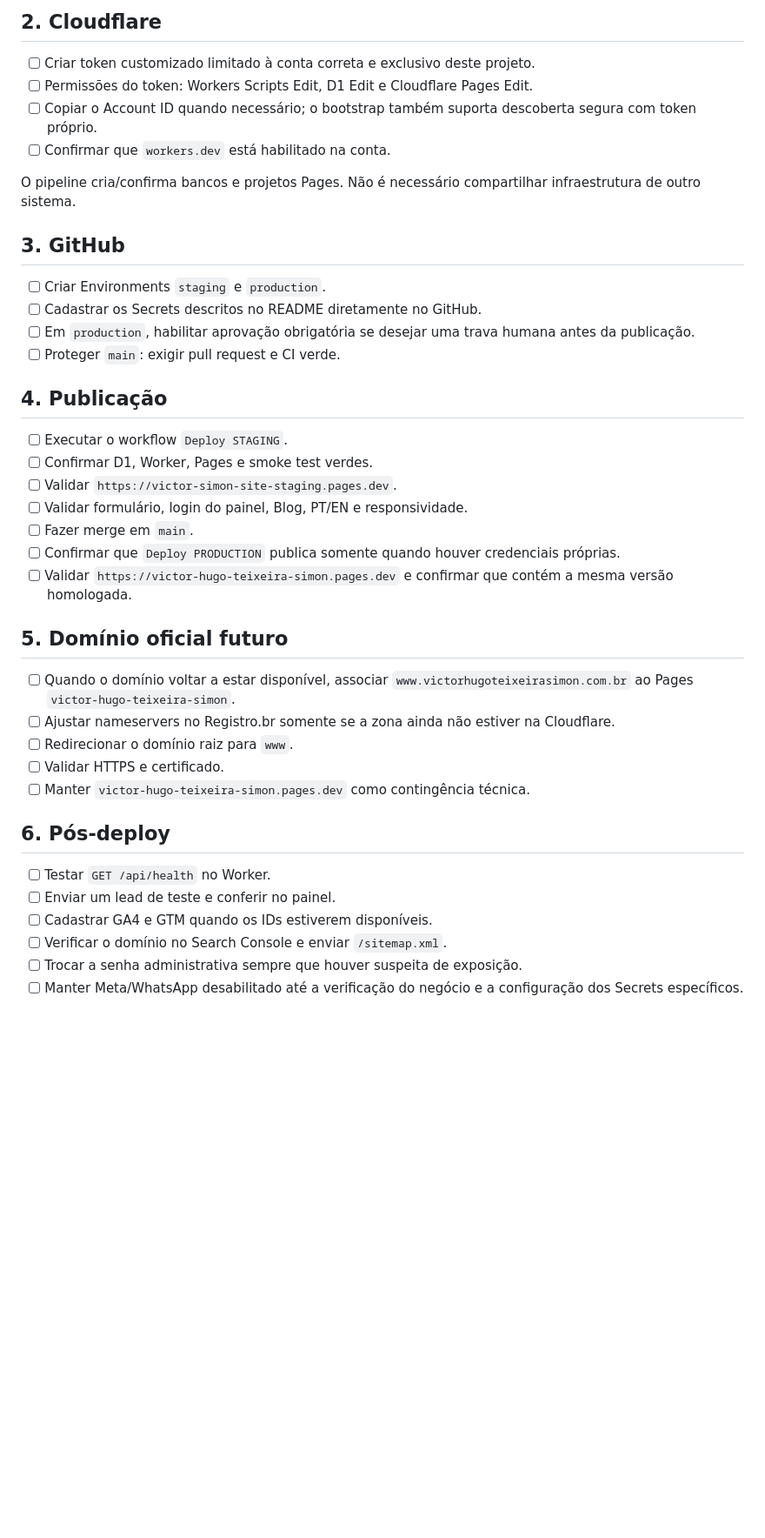
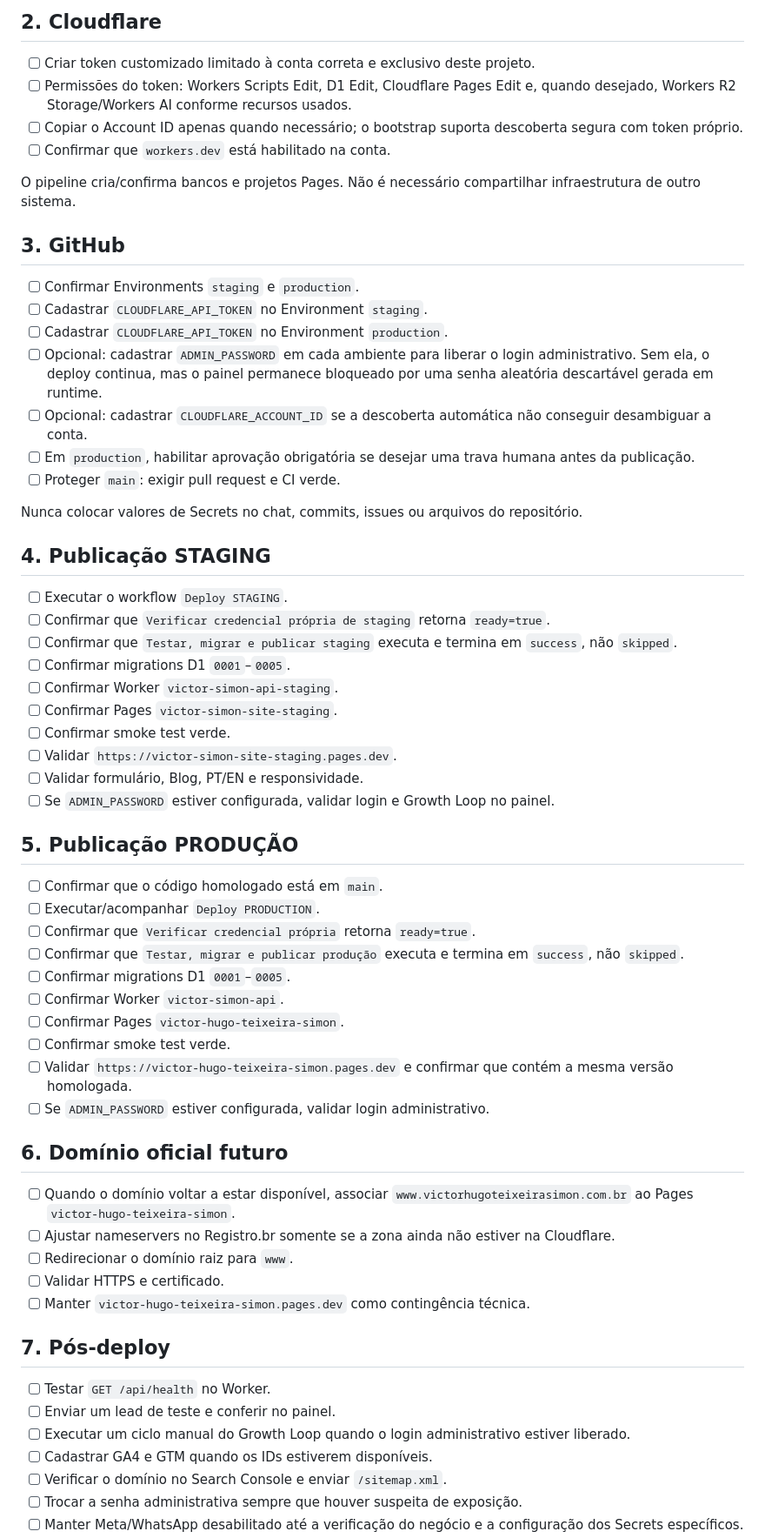
Before and after one commit to VictorHugoSimon/victor-simon-site, a Markdown page: docs/DEPLOY-CHECKLIST.md, the part around one of its changes. Shown at 87% size. Rendered like a GitHub page; blank space fills up the shorter version.

Commit message:
docs: refresh deployment checklist for single-token activation

```diff
--- a/docs/DEPLOY-CHECKLIST.md
+++ b/docs/DEPLOY-CHECKLIST.md
@@ -9,30 +9,51 @@
 ## 2. Cloudflare
 
 - [ ] Criar token customizado limitado à conta correta e exclusivo deste projeto.
-- [ ] Permissões do token: Workers Scripts Edit, D1 Edit e Cloudflare Pages Edit.
-- [ ] Copiar o Account ID quando necessário; o bootstrap também suporta descoberta segura com token próprio.
+- [ ] Permissões do token: Workers Scripts Edit, D1 Edit, Cloudflare Pages Edit e, quando desejado, Workers R2 Storage/Workers AI conforme recursos usados.
+- [ ] Copiar o Account ID apenas quando necessário; o bootstrap suporta descoberta segura com token próprio.
 - [ ] Confirmar que `workers.dev` está habilitado na conta.
 
 O pipeline cria/confirma bancos e projetos Pages. Não é necessário compartilhar infraestrutura de outro sistema.
 
 ## 3. GitHub
 
-- [ ] Criar Environments `staging` e `production`.
-- [ ] Cadastrar os Secrets descritos no README diretamente no GitHub.
+- [ ] Confirmar Environments `staging` e `production`.
+- [ ] Cadastrar `CLOUDFLARE_API_TOKEN` no Environment `staging`.
+- [ ] Cadastrar `CLOUDFLARE_API_TOKEN` no Environment `production`.
+- [ ] Opcional: cadastrar `ADMIN_PASSWORD` em cada ambiente para liberar o login administrativo. Sem ela, o deploy continua, mas o painel permanece bloqueado por uma senha aleatória descartável gerada em runtime.
+- [ ] Opcional: cadastrar `CLOUDFLARE_ACCOUNT_ID` se a descoberta automática não conseguir desambiguar a conta.
 - [ ] Em `production`, habilitar aprovação obrigatória se desejar uma trava humana antes da publicação.
 - [ ] Proteger `main`: exigir pull request e CI verde.
 
-## 4. Publicação
+Nunca colocar valores de Secrets no chat, commits, issues ou arquivos do repositório.
+
+## 4. Publicação STAGING
 
 - [ ] Executar o workflow `Deploy STAGING`.
-- [ ] Confirmar D1, Worker, Pages e smoke test verdes.
+- [ ] Confirmar que `Verificar credencial própria de staging` retorna `ready=true`.
+- [ ] Confirmar que `Testar, migrar e publicar staging` executa e termina em `success`, não `skipped`.
+- [ ] Confirmar migrations D1 `0001`–`0005`.
+- [ ] Confirmar Worker `victor-simon-api-staging`.
+- [ ] Confirmar Pages `victor-simon-site-staging`.
+- [ ] Confirmar smoke test verde.
 - [ ] Validar `https://victor-simon-site-staging.pages.dev`.
-- [ ] Validar formulário, login do painel, Blog, PT/EN e responsividade.
-- [ ] Fazer merge em `main`.
-- [ ] Confirmar que `Deploy PRODUCTION` publica somente quando houver credenciais próprias.
+- [ ] Validar formulário, Blog, PT/EN e responsividade.
+- [ ] Se `ADMIN_PASSWORD` estiver configurada, validar login e Growth Loop no painel.
+
+## 5. Publicação PRODUÇÃO
+
+- [ ] Confirmar que o código homologado está em `main`.
+- [ ] Executar/acompanhar `Deploy PRODUCTION`.
+- [ ] Confirmar que `Verificar credencial própria` retorna `ready=true`.
+- [ ] Confirmar que `Testar, migrar e publicar produção` executa e termina em `success`, não `skipped`.
+- [ ] Confirmar migrations D1 `0001`–`0005`.
+- [ ] Confirmar Worker `victor-simon-api`.
+- [ ] Confirmar Pages `victor-hugo-teixeira-simon`.
+- [ ] Confirmar smoke test verde.
 - [ ] Validar `https://victor-hugo-teixeira-simon.pages.dev` e confirmar que contém a mesma versão homologada.
+- [ ] Se `ADMIN_PASSWORD` estiver configurada, validar login administrativo.
 
-## 5. Domínio oficial futuro
+## 6. Domínio oficial futuro
 
 - [ ] Quando o domínio voltar a estar disponível, associar `www.victorhugoteixeirasimon.com.br` ao Pages `victor-hugo-teixeira-simon`.
 - [ ] Ajustar nameservers no Registro.br somente se a zona ainda não estiver na Cloudflare.
@@ -40,10 +61,11 @@ O pipeline cria/confirma bancos e projetos Pages. Não é necessário compartilh
 - [ ] Validar HTTPS e certificado.
 - [ ] Manter `victor-hugo-teixeira-simon.pages.dev` como contingência técnica.
 
-## 6. Pós-deploy
+## 7. Pós-deploy
 
 - [ ] Testar `GET /api/health` no Worker.
 - [ ] Enviar um lead de teste e conferir no painel.
+- [ ] Executar um ciclo manual do Growth Loop quando o login administrativo estiver liberado.
 - [ ] Cadastrar GA4 e GTM quando os IDs estiverem disponíveis.
 - [ ] Verificar o domínio no Search Console e enviar `/sitemap.xml`.
 - [ ] Trocar a senha administrativa sempre que houver suspeita de exposição.
```
Also changed, not shown: other parts of docs/DEPLOY-CHECKLIST.md (+6 -0 lines).
